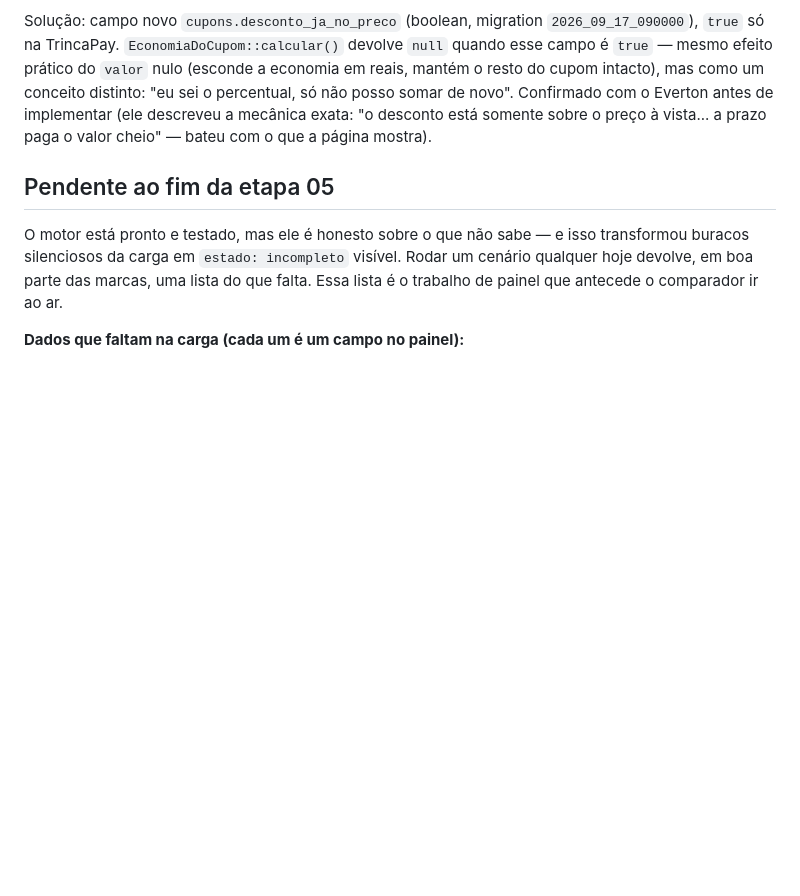
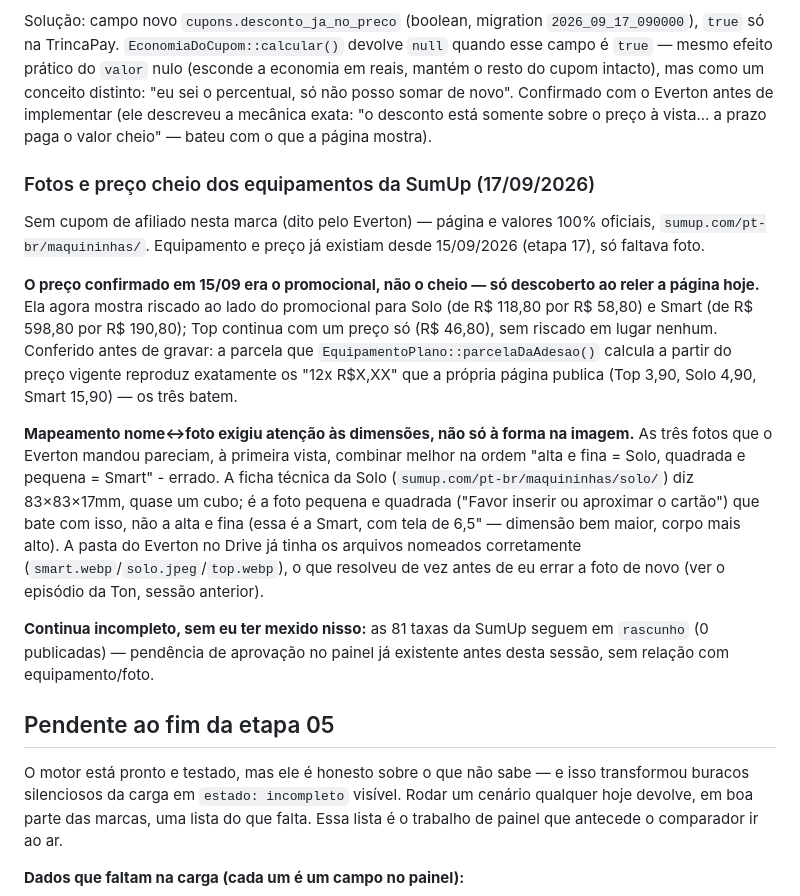
Before and after one commit to evertonlourenco/Comparador-Maquininhas, a Markdown page: CLAUDE.md, the part around the change. Rendered like a GitHub page; blank space fills up the shorter version.

Commit message:
docs: registra fotos e preço cheio dos equipamentos da SumUp
Co-Authored-By: Claude Sonnet 5 <noreply@anthropic.com>

```diff
--- a/CLAUDE.md
+++ b/CLAUDE.md
@@ -2997,6 +2997,35 @@ novo". Confirmado com o Everton antes de implementar (ele descreveu a
 mecânica exata: "o desconto está somente sobre o preço à vista... a prazo
 paga o valor cheio" — bateu com o que a página mostra).
 
+### Fotos e preço cheio dos equipamentos da SumUp (17/09/2026)
+
+Sem cupom de afiliado nesta marca (dito pelo Everton) — página e valores
+100% oficiais, `sumup.com/pt-br/maquininhas/`. Equipamento e preço já
+existiam desde 15/09/2026 (etapa 17), só faltava foto.
+
+**O preço confirmado em 15/09 era o promocional, não o cheio — só descoberto
+ao reler a página hoje.** Ela agora mostra riscado ao lado do promocional
+para Solo (de R$ 118,80 por R$ 58,80) e Smart (de R$ 598,80 por R$ 190,80);
+Top continua com um preço só (R$ 46,80), sem riscado em lugar nenhum.
+Conferido antes de gravar: a parcela que `EquipamentoPlano::parcelaDaAdesao()`
+calcula a partir do preço vigente reproduz exatamente os "12x R$X,XX" que a
+própria página publica (Top 3,90, Solo 4,90, Smart 15,90) — os três batem.
+
+**Mapeamento nome↔foto exigiu atenção às dimensões, não só à forma na
+imagem.** As três fotos que o Everton mandou pareciam, à primeira vista,
+combinar melhor na ordem "alta e fina = Solo, quadrada e pequena = Smart" -
+errado. A ficha técnica da Solo (`sumup.com/pt-br/maquininhas/solo/`) diz
+83×83×17mm, quase um cubo; é a foto pequena e quadrada
+("Favor inserir ou aproximar o cartão") que bate com isso, não a alta e
+fina (essa é a Smart, com tela de 6,5" — dimensão bem maior, corpo mais
+alto). A pasta do Everton no Drive já tinha os arquivos nomeados
+corretamente (`smart.webp`/`solo.jpeg`/`top.webp`), o que resolveu de vez
+antes de eu errar a foto de novo (ver o episódio da Ton, sessão anterior).
+
+**Continua incompleto, sem eu ter mexido nisso:** as 81 taxas da SumUp
+seguem em `rascunho` (0 publicadas) — pendência de aprovação no painel já
+existente antes desta sessão, sem relação com equipamento/foto.
+
 ## Pendente ao fim da etapa 05
 
 O motor está pronto e testado, mas ele é honesto sobre o que não sabe — e isso
```
